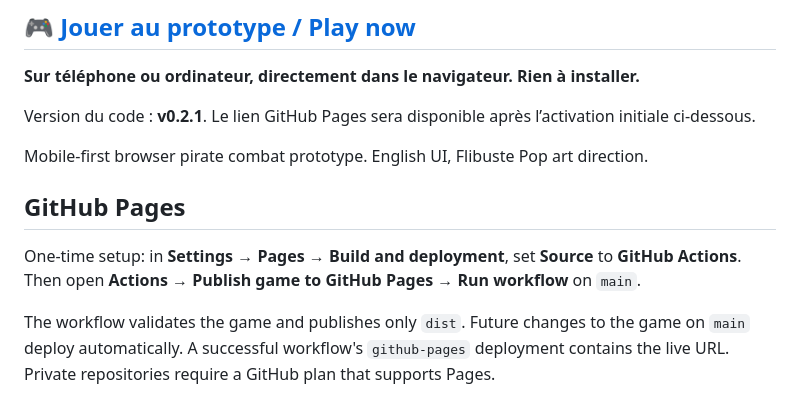
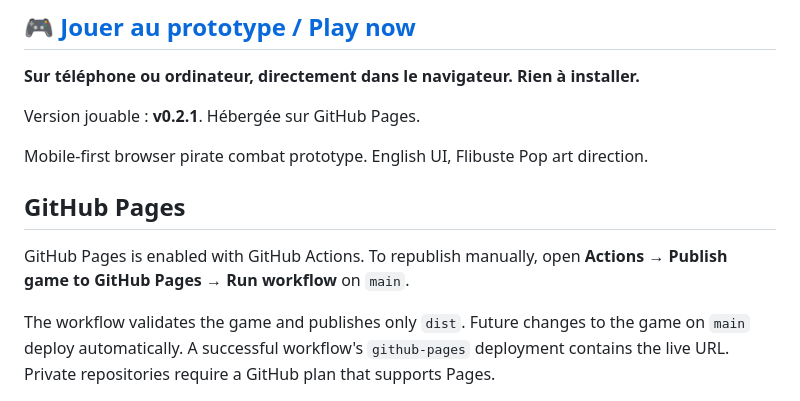
Before and after one commit to jutrasimon/pirate-chip, a Markdown page: README.md, the part around the change. GitHub-like rendering.

Commit message:
docs: confirm live GitHub Pages playtest

```diff
--- a/README.md
+++ b/README.md
@@ -4,13 +4,13 @@
 
 **Sur téléphone ou ordinateur, directement dans le navigateur. Rien à installer.**
 
-Version du code : **v0.2.1**. Le lien GitHub Pages sera disponible après l’activation initiale ci-dessous.
+Version jouable : **v0.2.1**. Hébergée sur GitHub Pages.
 
 Mobile-first browser pirate combat prototype. English UI, Flibuste Pop art direction.
 
 ## GitHub Pages
 
-One-time setup: in **Settings → Pages → Build and deployment**, set **Source** to **GitHub Actions**. Then open **Actions → Publish game to GitHub Pages → Run workflow** on `main`.
+GitHub Pages is enabled with GitHub Actions. To republish manually, open **Actions → Publish game to GitHub Pages → Run workflow** on `main`.
 
 The workflow validates the game and publishes only `dist`. Future changes to the game on `main` deploy automatically. A successful workflow's `github-pages` deployment contains the live URL. Private repositories require a GitHub plan that supports Pages.
 
```
